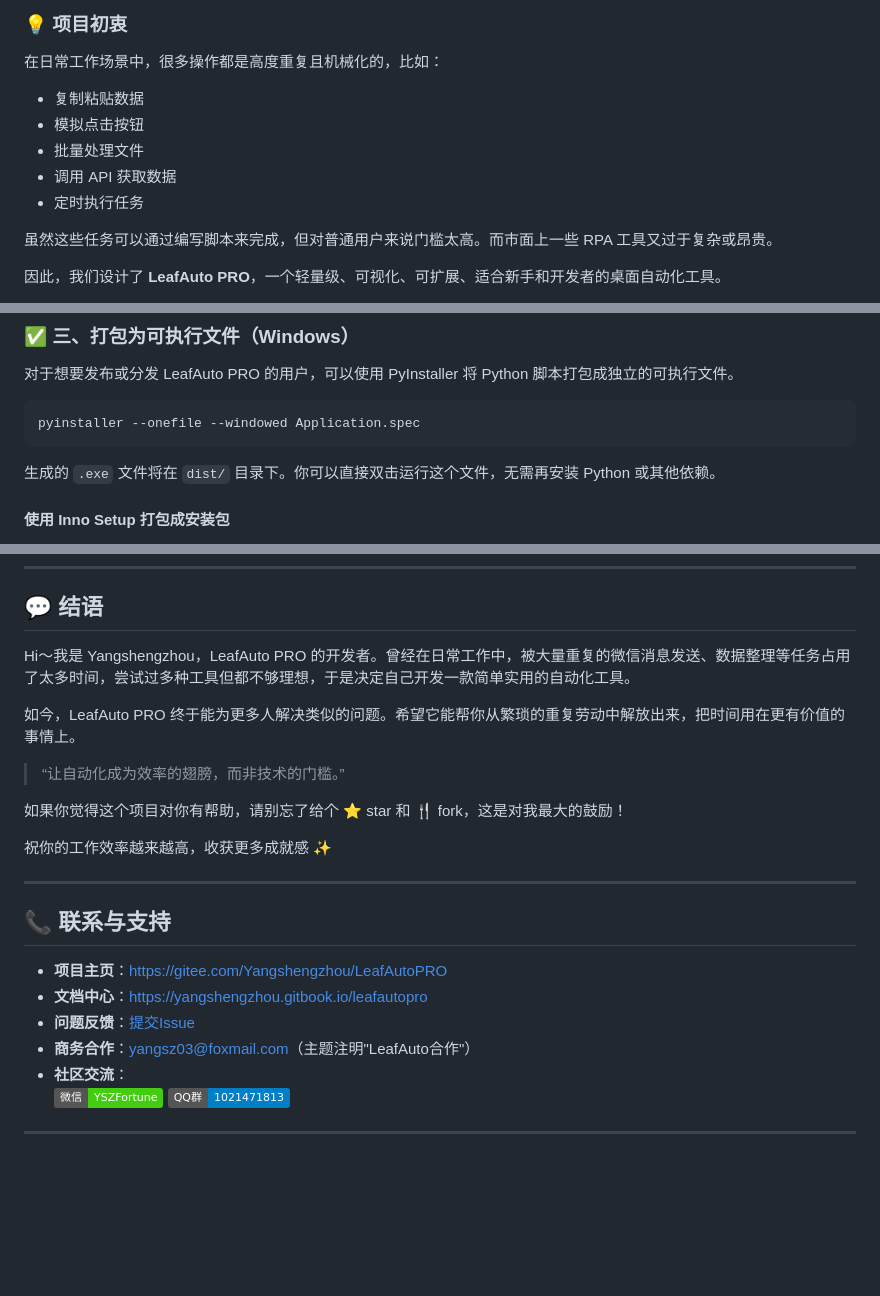
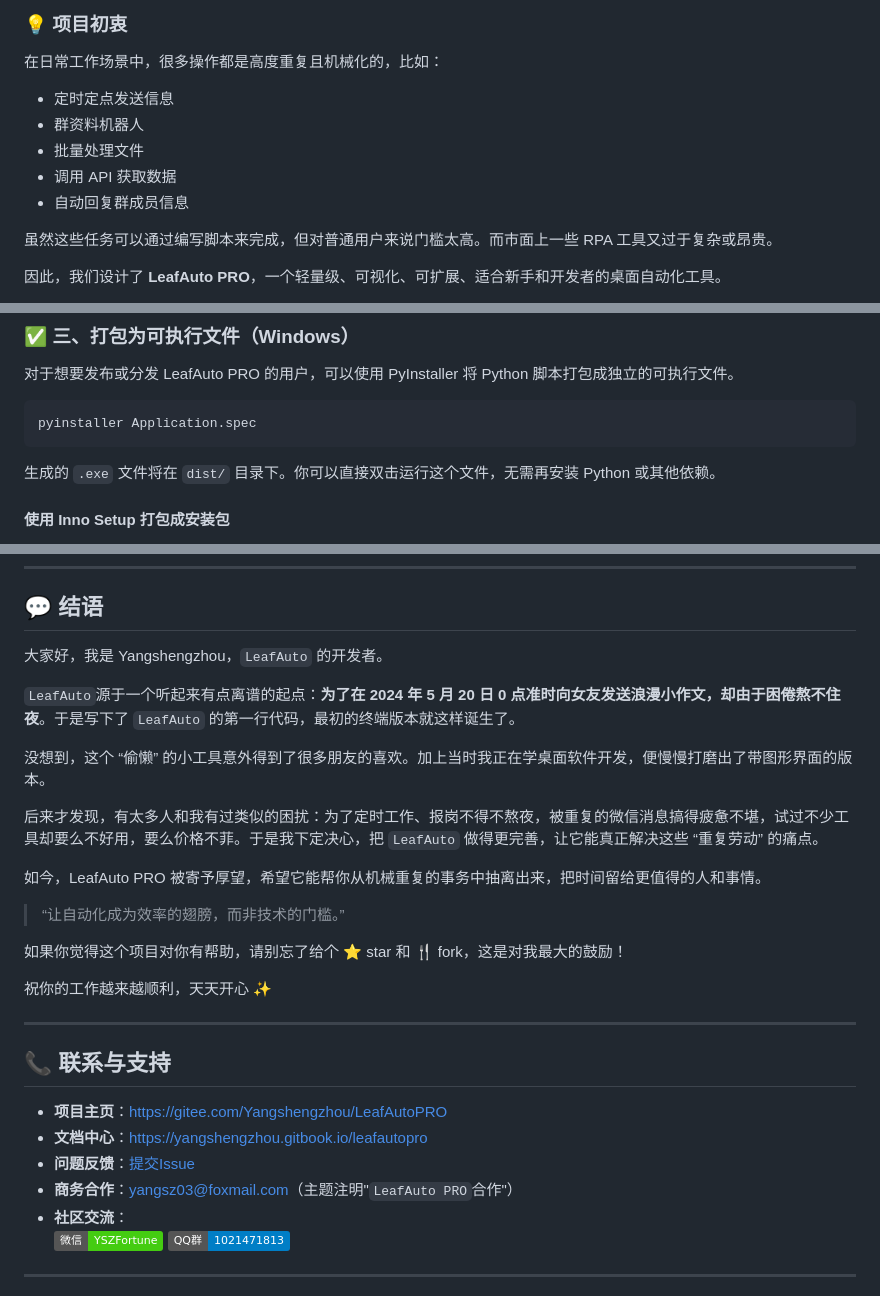
Before and after one commit to YangShengzhou03/LeafAutoFly, a Markdown page: README.md, 3 parts joined by grey strips. GitHub-like rendering; badges without logos; blank space fills up the shorter version.

Commit message:
LeafAuto PRO更新

````diff
--- a/README.md
+++ b/README.md
@@ -44,11 +44,11 @@
 ### 💡 项目初衷
 
 在日常工作场景中，很多操作都是高度重复且机械化的，比如：
-- 复制粘贴数据
-- 模拟点击按钮
+- 定时定点发送信息
+- 群资料机器人
 - 批量处理文件
 - 调用 API 获取数据
-- 定时执行任务
+- 自动回复群成员信息
 
 虽然这些任务可以通过编写脚本来完成，但对普通用户来说门槛太高。而市面上一些 RPA 工具又过于复杂或昂贵。
 
@@ -155,7 +155,7 @@ python Application.py
 对于想要发布或分发 LeafAuto PRO 的用户，可以使用 PyInstaller 将 Python 脚本打包成独立的可执行文件。
 
 ```bash
-pyinstaller --onefile --windowed Application.spec
+pyinstaller Application.spec
 ```
 
 生成的 `.exe` 文件将在 `dist/` 目录下。你可以直接双击运行这个文件，无需再安装 Python 或其他依赖。
@@ -287,15 +287,20 @@ A：建议创建 `plugins/` 目录，采用动态导入方式加载模块，可
 
 ## 💬 结语
 
-Hi～我是 Yangshengzhou，LeafAuto PRO 的开发者。曾经在日常工作中，被大量重复的微信消息发送、数据整理等任务占用了太多时间，尝试过多种工具但都不够理想，于是决定自己开发一款简单实用的自动化工具。
+大家好，我是 Yangshengzhou，`LeafAuto` 的开发者。
 
-如今，LeafAuto PRO 终于能为更多人解决类似的问题。希望它能帮你从繁琐的重复劳动中解放出来，把时间用在更有价值的事情上。
+`LeafAuto`源于一个听起来有点离谱的起点：**为了在 2024 年 5 月 20 日 0 点准时向女友发送浪漫小作文，却由于困倦熬不住夜**。于是写下了 `LeafAuto` 的第一行代码，最初的终端版本就这样诞生了。
 
+没想到，这个 “偷懒” 的小工具意外得到了很多朋友的喜欢。加上当时我正在学桌面软件开发，便慢慢打磨出了带图形界面的版本。
+
+后来才发现，有太多人和我有过类似的困扰：为了定时工作、报岗不得不熬夜，被重复的微信消息搞得疲惫不堪，试过不少工具却要么不好用，要么价格不菲。于是我下定决心，把 `LeafAuto` 做得更完善，让它能真正解决这些 “重复劳动” 的痛点。
+
+如今，LeafAuto PRO 被寄予厚望，希望它能帮你从机械重复的事务中抽离出来，把时间留给更值得的人和事情。
 > “让自动化成为效率的翅膀，而非技术的门槛。”
 
 如果你觉得这个项目对你有帮助，请别忘了给个 ⭐ star 和 🍴 fork，这是对我最大的鼓励！
 
-祝你的工作效率越来越高，收获更多成就感 ✨
+祝你的工作越来越顺利，天天开心 ✨
 
 ---
 
@@ -304,7 +309,7 @@ Hi～我是 Yangshengzhou，LeafAuto PRO 的开发者。曾经在日常工作中
 - **项目主页**：[https://gitee.com/Yangshengzhou/LeafAutoPRO](https://gitee.com/Yangshengzhou/LeafAutoPRO)
 - **文档中心**：[https://yangshengzhou.gitbook.io/leafautopro](https://yangshengzhou.gitbook.io/leafautopro)
 - **问题反馈**：[提交Issue](https://gitee.com/Yangshengzhou/LeafAutoPRO/issues)
-- **商务合作**：yangsz03@foxmail.com（主题注明"LeafAuto合作"）
+- **商务合作**：yangsz03@foxmail.com（主题注明"`LeafAuto PRO`合作"）
 - **社区交流**：
 [![微信](https://img.shields.io/badge/微信-YSZFortune-brightgreen?logo=wechat)](https://img.shields.io/badge/微信-YSZFortune-brightgreen?logo=wechat) [![QQ群](https://img.shields.io/badge/QQ群-1021471813-blue?logo=tencentqq)](https://img.shields.io/badge/QQ群-1021471813-blue?logo=tencentqq)
 
````
